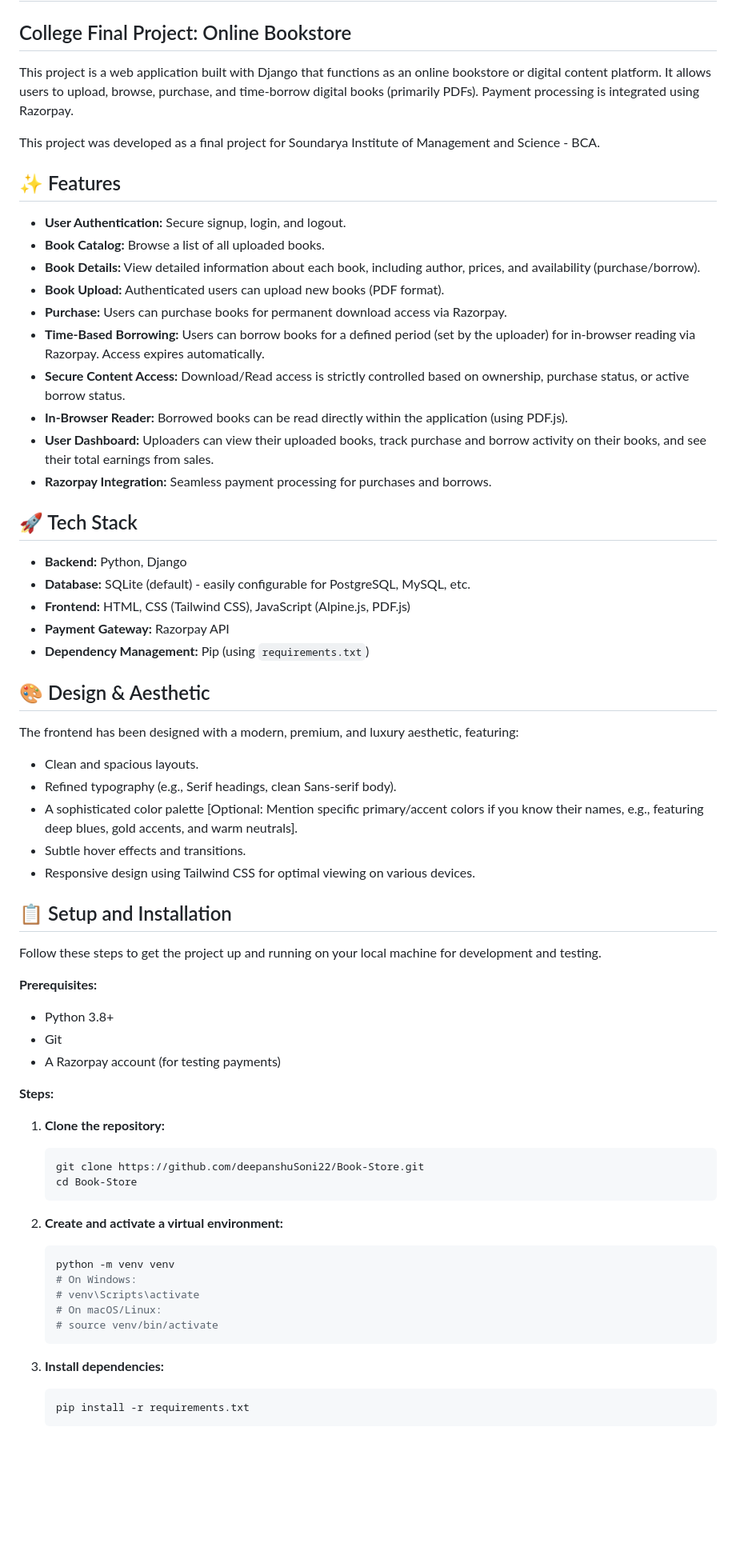
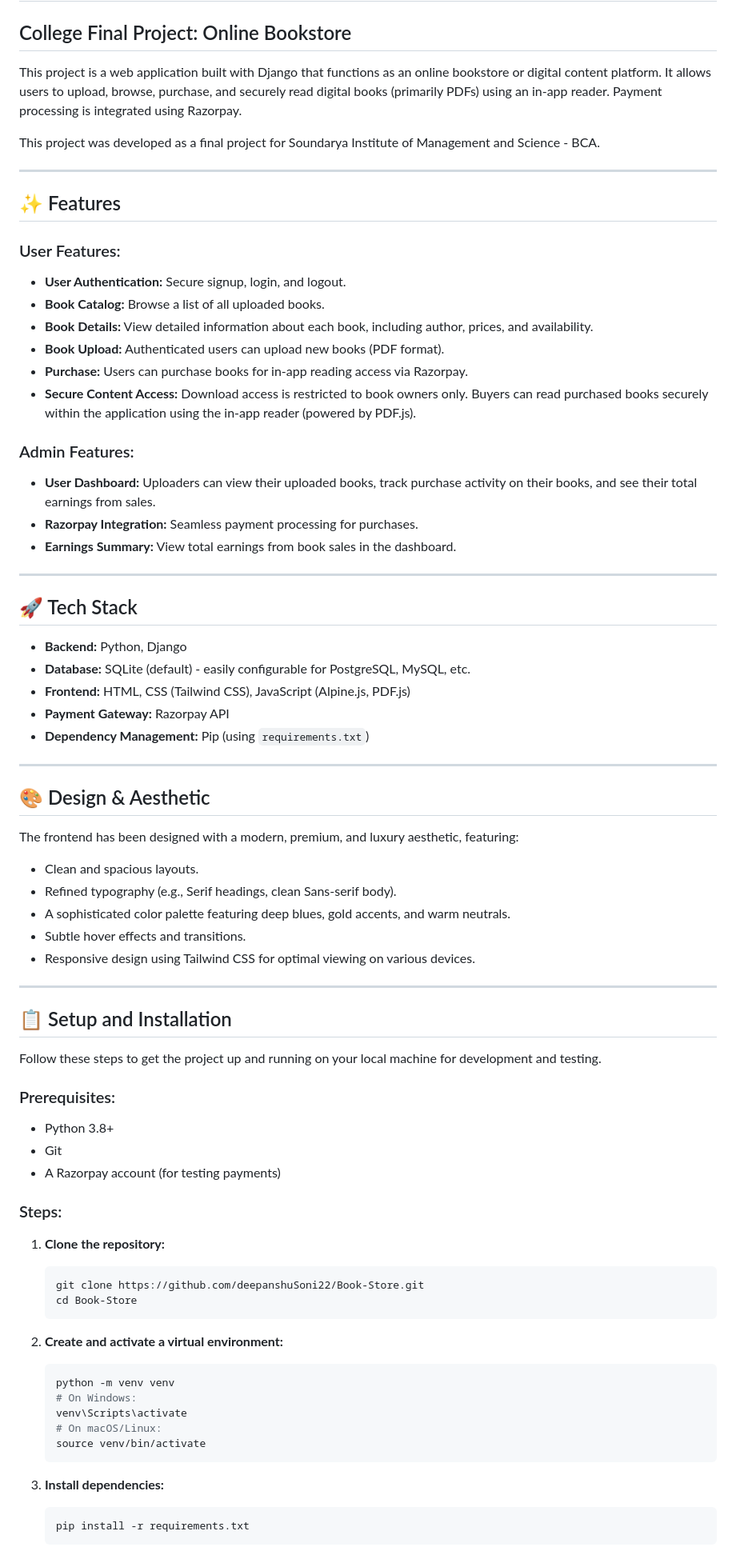
Before and after one commit to deepanshuSoni22/Book_Store, a Markdown page: README.md, the part around one of its changes. Shown at 80% size. GitHub-like rendering; blank space fills up the shorter version.

````diff
--- a/README.md
+++ b/README.md
@@ -2,22 +2,28 @@
 
 ## College Final Project: Online Bookstore
 
-This project is a web application built with Django that functions as an online bookstore or digital content platform. It allows users to upload, browse, purchase, and time-borrow digital books (primarily PDFs). Payment processing is integrated using Razorpay.
+This project is a web application built with Django that functions as an online bookstore or digital content platform. It allows users to upload, browse, purchase, and securely read digital books (primarily PDFs) using an in-app reader. Payment processing is integrated using Razorpay.
 
 This project was developed as a final project for Soundarya Institute of Management and Science - BCA.
 
+---
+
 ## ✨ Features
 
+### User Features:
 * **User Authentication:** Secure signup, login, and logout.
 * **Book Catalog:** Browse a list of all uploaded books.
-* **Book Details:** View detailed information about each book, including author, prices, and availability (purchase/borrow).
+* **Book Details:** View detailed information about each book, including author, prices, and availability.
 * **Book Upload:** Authenticated users can upload new books (PDF format).
-* **Purchase:** Users can purchase books for permanent download access via Razorpay.
-* **Time-Based Borrowing:** Users can borrow books for a defined period (set by the uploader) for in-browser reading via Razorpay. Access expires automatically.
-* **Secure Content Access:** Download/Read access is strictly controlled based on ownership, purchase status, or active borrow status.
-* **In-Browser Reader:** Borrowed books can be read directly within the application (using PDF.js).
-* **User Dashboard:** Uploaders can view their uploaded books, track purchase and borrow activity on their books, and see their total earnings from sales.
-* **Razorpay Integration:** Seamless payment processing for purchases and borrows.
+* **Purchase:** Users can purchase books for in-app reading access via Razorpay.
+* **Secure Content Access:** Download access is restricted to book owners only. Buyers can read purchased books securely within the application using the in-app reader (powered by PDF.js).
+
+### Admin Features:
+* **User Dashboard:** Uploaders can view their uploaded books, track purchase activity on their books, and see their total earnings from sales.
+* **Razorpay Integration:** Seamless payment processing for purchases.
+* **Earnings Summary:** View total earnings from book sales in the dashboard.
+
+---
 
 ## 🚀 Tech Stack
 
@@ -27,45 +33,47 @@ This project was developed as a final project for Soundarya Institute of Managem
 * **Payment Gateway:** Razorpay API
 * **Dependency Management:** Pip (using `requirements.txt`)
 
+---
+
 ## 🎨 Design & Aesthetic
 
 The frontend has been designed with a modern, premium, and luxury aesthetic, featuring:
 
 * Clean and spacious layouts.
 * Refined typography (e.g., Serif headings, clean Sans-serif body).
-* A sophisticated color palette [Optional: Mention specific primary/accent colors if you know their names, e.g., featuring deep blues, gold accents, and warm neutrals].
+* A sophisticated color palette featuring deep blues, gold accents, and warm neutrals.
 * Subtle hover effects and transitions.
 * Responsive design using Tailwind CSS for optimal viewing on various devices.
+
+---
 
 ## 📋 Setup and Installation
 
 Follow these steps to get the project up and running on your local machine for development and testing.
 
-**Prerequisites:**
-
+### Prerequisites:
 * Python 3.8+
 * Git
 * A Razorpay account (for testing payments)
 
-**Steps:**
+### Steps:
 
-1.  **Clone the repository:**
+1. **Clone the repository:**
     ```bash
     git clone https://github.com/deepanshuSoni22/Book-Store.git
     cd Book-Store
     ```
 
-
-2.  **Create and activate a virtual environment:**
+2. **Create and activate a virtual environment:**
     ```bash
     python -m venv venv
     # On Windows:
-    # venv\Scripts\activate
+    venv\Scripts\activate
     # On macOS/Linux:
-    # source venv/bin/activate
+    source venv/bin/activate
     ```
 
-3.  **Install dependencies:**
+3. **Install dependencies:**
     ```bash
     pip install -r requirements.txt
     ```
````
Also changed, not shown: other parts of README.md (+40 -16 lines).
